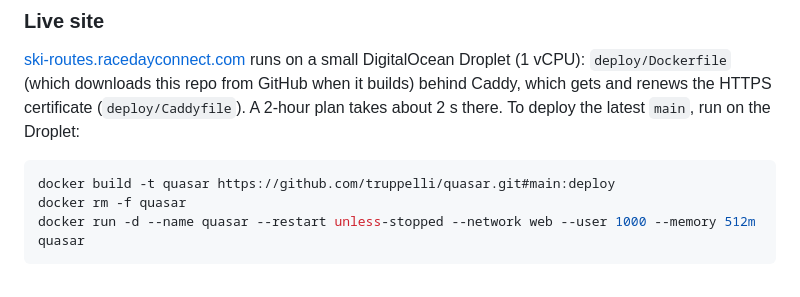
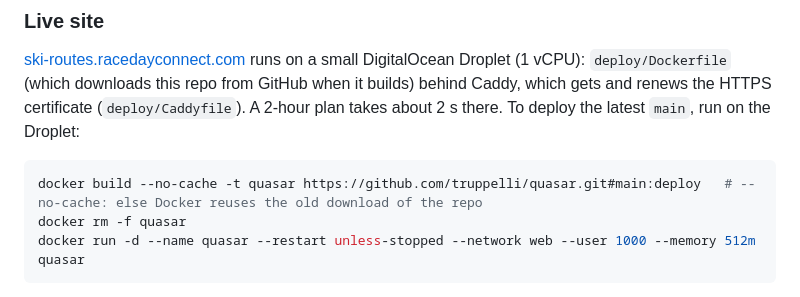
Before and after one commit to truppelli/quasar, a Markdown page: README.md, the part around the change. Drawn GitHub-style.

Commit message:
README: redeploy with --no-cache
Docker cached the step that downloads the repo, so a redeploy rebuilt the old code.

Co-Authored-By: Claude Opus 5.5 <noreply@anthropic.com>

````diff
--- a/README.md
+++ b/README.md
@@ -211,7 +211,7 @@ python extract.py --all    # every downhill ski area into data/geo/ (local only;
 [ski-routes.racedayconnect.com](https://ski-routes.racedayconnect.com) runs on a small DigitalOcean Droplet (1 vCPU): `deploy/Dockerfile` (which downloads this repo from GitHub when it builds) behind Caddy, which gets and renews the HTTPS certificate (`deploy/Caddyfile`). A 2-hour plan takes about 2 s there. To deploy the latest `main`, run on the Droplet:
 
 ```sh
-docker build -t quasar https://github.com/truppelli/quasar.git#main:deploy
+docker build --no-cache -t quasar https://github.com/truppelli/quasar.git#main:deploy   # --no-cache: else Docker reuses the old download of the repo
 docker rm -f quasar
 docker run -d --name quasar --restart unless-stopped --network web --user 1000 --memory 512m quasar
 ```
````
